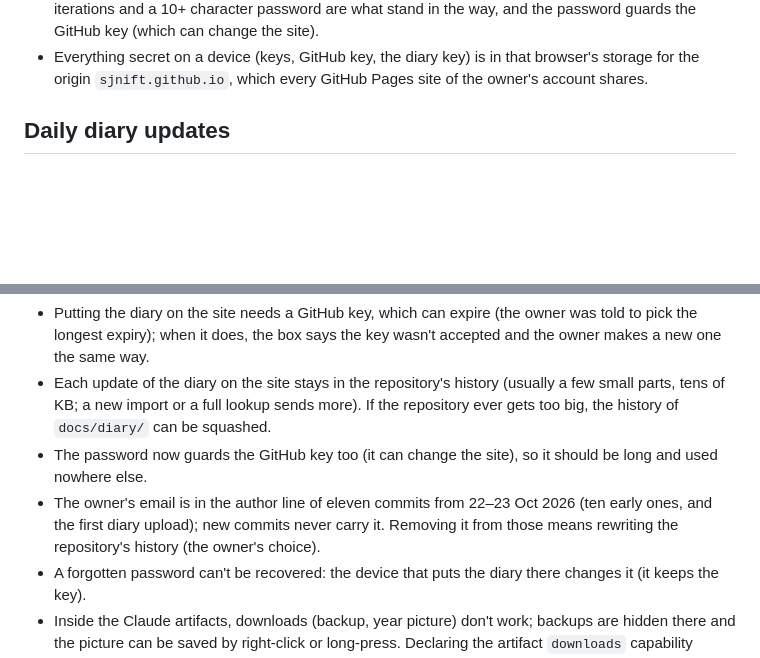
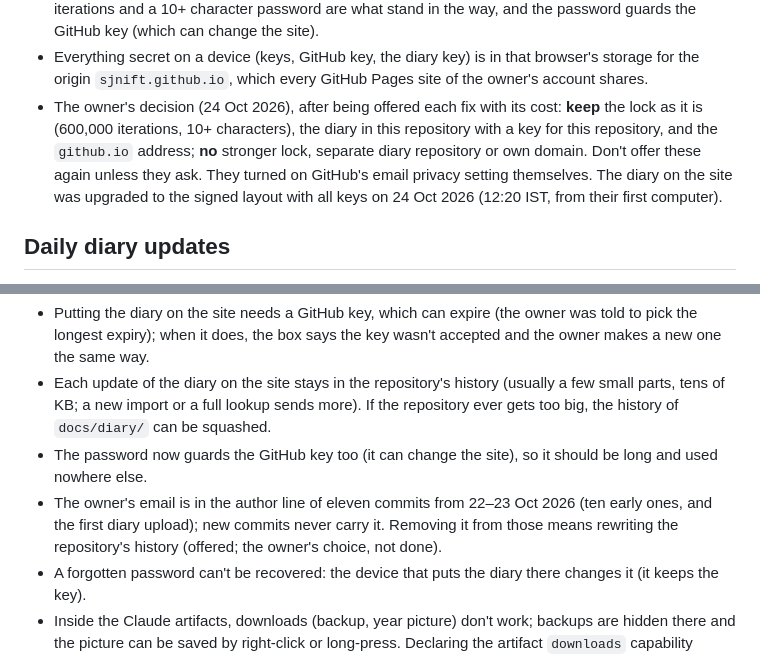
Before and after one commit to sjnift/bogie1946, a Markdown page: CLAUDE.md, 2 parts joined by grey strips. Drawn GitHub-style; blank space fills up the shorter version.

Commit message:
Notes: the owner's security choices (keep the lock, the repository and the address as they are)
Co-Authored-By: Claude Opus 5.5 <noreply@anthropic.com>
Claude-Session: https://claude.ai/code/session_01Y9mQHzhrSZmWWWZ7KyxasH

```diff
--- a/CLAUDE.md
+++ b/CLAUDE.md
@@ -321,6 +321,11 @@ app**. `06j-site.js`:
   character password are what stand in the way, and the password guards the GitHub key (which can change the site).
 - Everything secret on a device (keys, GitHub key, the diary key) is in that browser's storage for the origin
   `sjnift.github.io`, which every GitHub Pages site of the owner's account shares.
+- The owner's decision (24 Oct 2026), after being offered each fix with its cost: **keep** the lock as it is
+  (600,000 iterations, 10+ characters), the diary in this repository with a key for this repository, and the
+  `github.io` address; **no** stronger lock, separate diary repository or own domain. Don't offer these again unless
+  they ask. They turned on GitHub's email privacy setting themselves. The diary on the site was upgraded to the
+  signed layout with all keys on 24 Oct 2026 (12:20 IST, from their first computer).
 
 ## Daily diary updates
 
@@ -402,8 +407,8 @@ day, shared with the owner's own app. The in-app version is the "Check film data
   squashed.
 - The password now guards the GitHub key too (it can change the site), so it should be long and used nowhere else.
 - The owner's email is in the author line of eleven commits from 22–23 Oct 2026 (ten early ones, and the first diary
-  upload); new commits never carry it. Removing it from those means rewriting the repository's history (the owner's
-  choice).
+  upload); new commits never carry it. Removing it from those means rewriting the repository's history (offered;
+  the owner's choice, not done).
 - A forgotten password can't be recovered: the device that puts the diary there changes it (it keeps the key).
 - Inside the Claude artifacts, downloads (backup, year picture) don't work; backups are hidden there and the
   picture can be saved by right-click or long-press. Declaring the artifact `downloads` capability would fix it.
```
